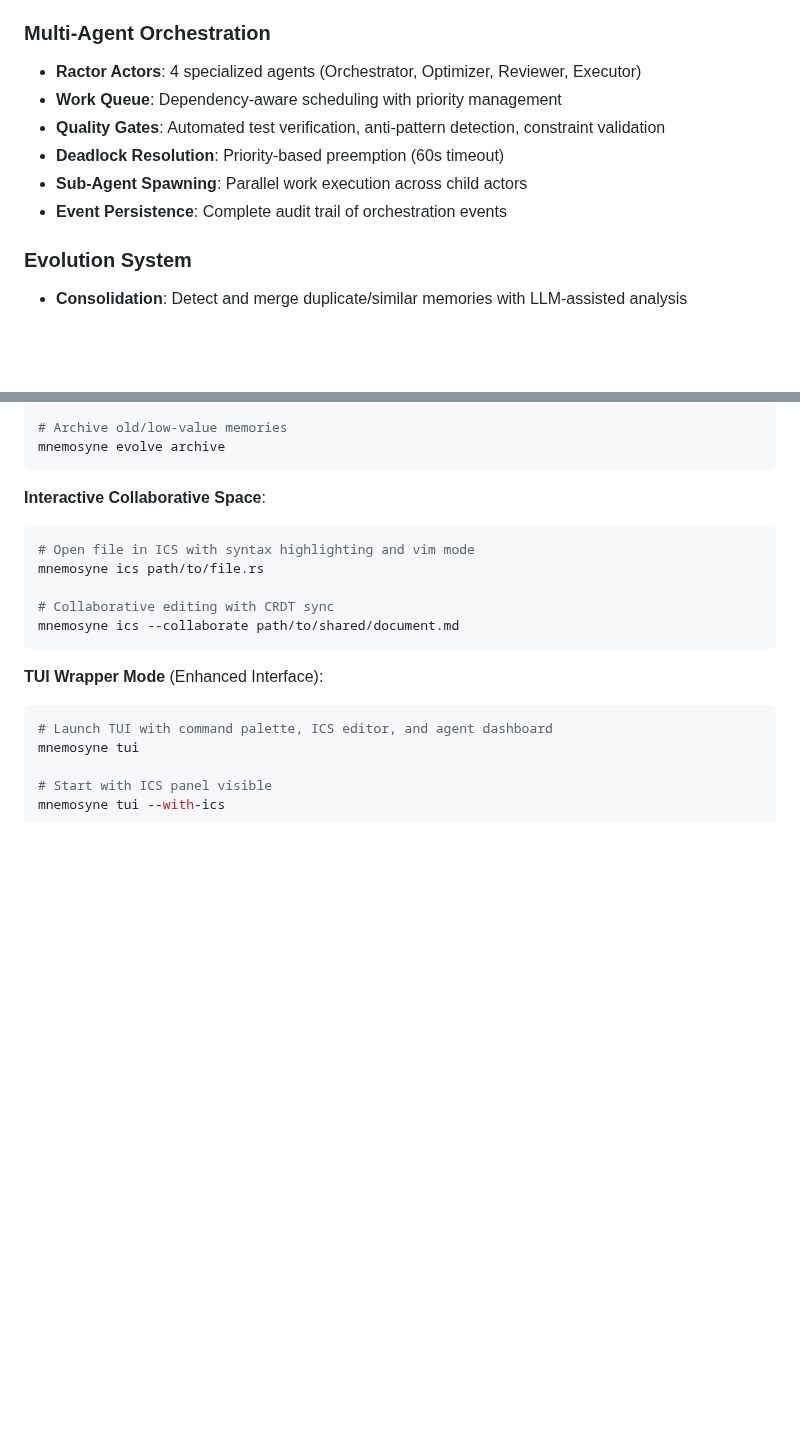
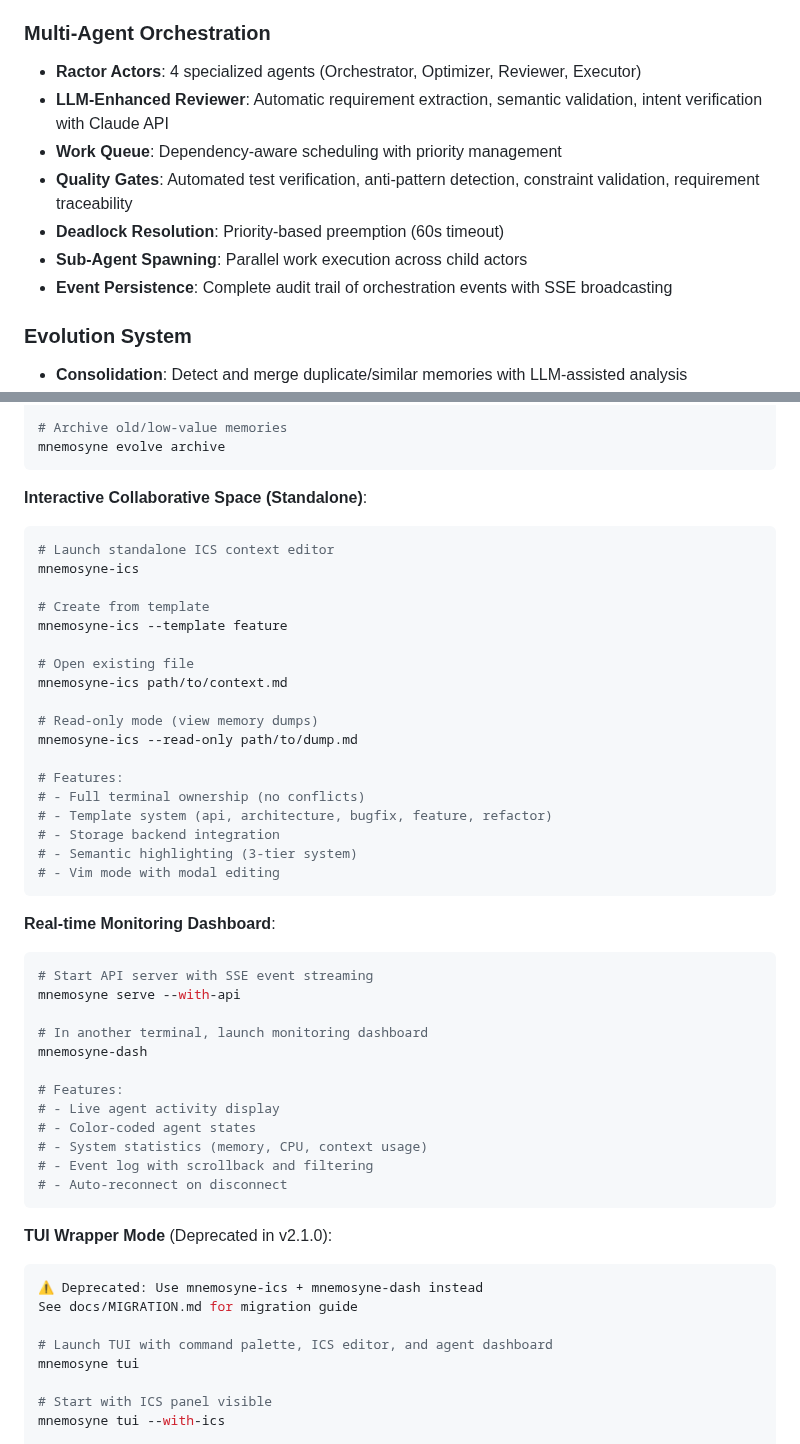
Before and after one commit to rand/mnemosyne, a Markdown page: README.md, 2 parts joined by grey strips. GitHub-like rendering; blank space fills up the shorter version.

````diff
--- a/README.md
+++ b/README.md
@@ -17,11 +17,12 @@ Mnemosyne provides persistent semantic memory with sub-millisecond retrieval, bu
 
 ### Multi-Agent Orchestration
 - **Ractor Actors**: 4 specialized agents (Orchestrator, Optimizer, Reviewer, Executor)
+- **LLM-Enhanced Reviewer**: Automatic requirement extraction, semantic validation, intent verification with Claude API
 - **Work Queue**: Dependency-aware scheduling with priority management
-- **Quality Gates**: Automated test verification, anti-pattern detection, constraint validation
+- **Quality Gates**: Automated test verification, anti-pattern detection, constraint validation, requirement traceability
 - **Deadlock Resolution**: Priority-based preemption (60s timeout)
 - **Sub-Agent Spawning**: Parallel work execution across child actors
-- **Event Persistence**: Complete audit trail of orchestration events
+- **Event Persistence**: Complete audit trail of orchestration events with SSE broadcasting
 
 ### Evolution System
 - **Consolidation**: Detect and merge duplicate/similar memories with LLM-assisted analysis
@@ -138,17 +153,49 @@ mnemosyne evolve importance
 mnemosyne evolve archive
 ```
 
-**Interactive Collaborative Space**:
+**Interactive Collaborative Space (Standalone)**:
 ```bash
-# Open file in ICS with syntax highlighting and vim mode
-mnemosyne ics path/to/file.rs
+# Launch standalone ICS context editor
+mnemosyne-ics
 
-# Collaborative editing with CRDT sync
-mnemosyne ics --collaborate path/to/shared/document.md
+# Create from template
+mnemosyne-ics --template feature
+
+# Open existing file
+mnemosyne-ics path/to/context.md
+
+# Read-only mode (view memory dumps)
+mnemosyne-ics --read-only path/to/dump.md
+
+# Features:
+# - Full terminal ownership (no conflicts)
+# - Template system (api, architecture, bugfix, feature, refactor)
+# - Storage backend integration
+# - Semantic highlighting (3-tier system)
+# - Vim mode with modal editing
 ```
 
-**TUI Wrapper Mode** (Enhanced Interface):
+**Real-time Monitoring Dashboard**:
 ```bash
+# Start API server with SSE event streaming
+mnemosyne serve --with-api
+
+# In another terminal, launch monitoring dashboard
+mnemosyne-dash
+
+# Features:
+# - Live agent activity display
+# - Color-coded agent states
+# - System statistics (memory, CPU, context usage)
+# - Event log with scrollback and filtering
+# - Auto-reconnect on disconnect
+```
+
+**TUI Wrapper Mode** (Deprecated in v2.1.0):
+```bash
+⚠️ Deprecated: Use mnemosyne-ics + mnemosyne-dash instead
+See docs/MIGRATION.md for migration guide
+
 # Launch TUI with command palette, ICS editor, and agent dashboard
 mnemosyne tui
 
````
Also changed, not shown: other parts of README.md (+112 -22 lines).
